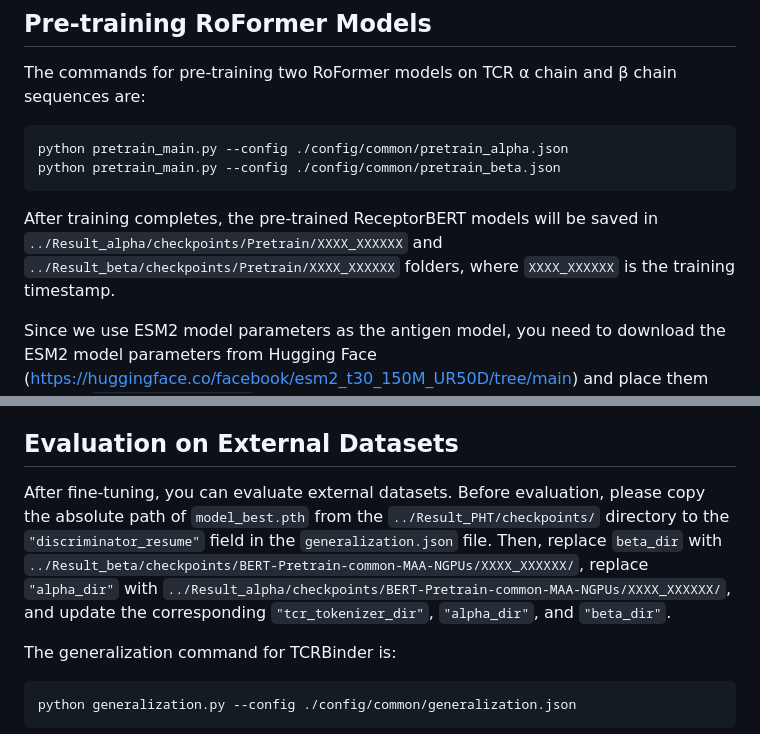
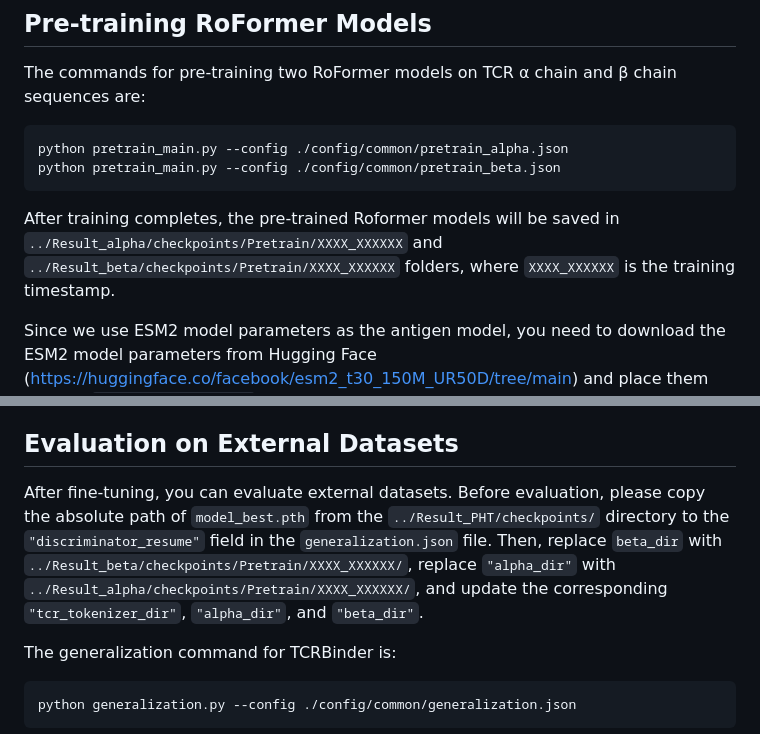
Before and after one commit to dongweihe/TCRBinder, a Markdown page: README.md, 2 parts joined by grey strips. Drawn GitHub-style.

````diff
--- a/README.md
+++ b/README.md
@@ -43,7 +43,7 @@ The commands for pre-training two RoFormer models on TCR α chain and β chain s
 python pretrain_main.py --config ./config/common/pretrain_alpha.json
 python pretrain_main.py --config ./config/common/pretrain_beta.json
 ```
-After training completes, the pre-trained ReceptorBERT models will be saved in `../Result_alpha/checkpoints/Pretrain/XXXX_XXXXXX` and `../Result_beta/checkpoints/Pretrain/XXXX_XXXXXX` folders, where `XXXX_XXXXXX` is the training timestamp.
+After training completes, the pre-trained Roformer models will be saved in `../Result_alpha/checkpoints/Pretrain/XXXX_XXXXXX` and `../Result_beta/checkpoints/Pretrain/XXXX_XXXXXX` folders, where `XXXX_XXXXXX` is the training timestamp.
 
 Since we use ESM2 model parameters as the antigen model, you need to download the ESM2 model parameters from Hugging Face (https://huggingface.co/facebook/esm2_t30_150M_UR50D/tree/main) and place them into the `/Code/esm2/esm2_150m` directory.
 
@@ -55,7 +55,7 @@ python finetuning_main.py --config ./config/common/finetuning.json
 Before running the task, please timely replace the file paths for `"tcr_tokenizer_dir"`, `"beta_dir"`, and `"alpha_dir"` in the `finetuning.json` configuration file.
 
 ## Evaluation on External Datasets
-After fine-tuning, you can evaluate external datasets. Before evaluation, please copy the absolute path of `model_best.pth` from the `../Result_PHT/checkpoints/` directory to the `"discriminator_resume"` field in the `generalization.json` file. Then, replace `beta_dir` with `../Result_beta/checkpoints/BERT-Pretrain-common-MAA-NGPUs/XXXX_XXXXXX/`, replace `"alpha_dir"` with `../Result_alpha/checkpoints/BERT-Pretrain-common-MAA-NGPUs/XXXX_XXXXXX/`, and update the corresponding `"tcr_tokenizer_dir"`, `"alpha_dir"`, and `"beta_dir"`.
+After fine-tuning, you can evaluate external datasets. Before evaluation, please copy the absolute path of `model_best.pth` from the `../Result_PHT/checkpoints/` directory to the `"discriminator_resume"` field in the `generalization.json` file. Then, replace `beta_dir` with `../Result_beta/checkpoints/Pretrain/XXXX_XXXXXX/`, replace `"alpha_dir"` with `../Result_alpha/checkpoints/Pretrain/XXXX_XXXXXX/`, and update the corresponding `"tcr_tokenizer_dir"`, `"alpha_dir"`, and `"beta_dir"`.
 
 The generalization command for TCRBinder is:
 ```
````
